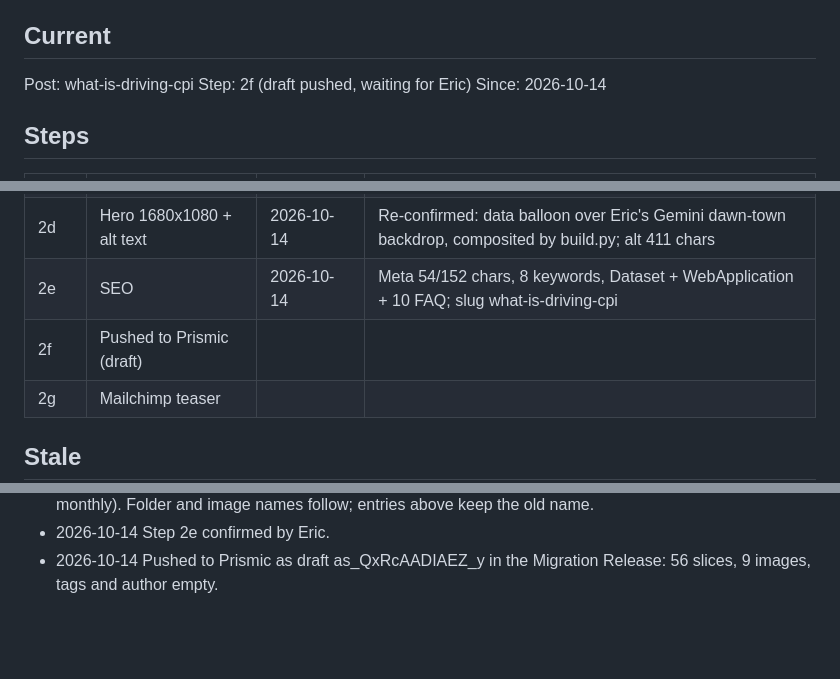
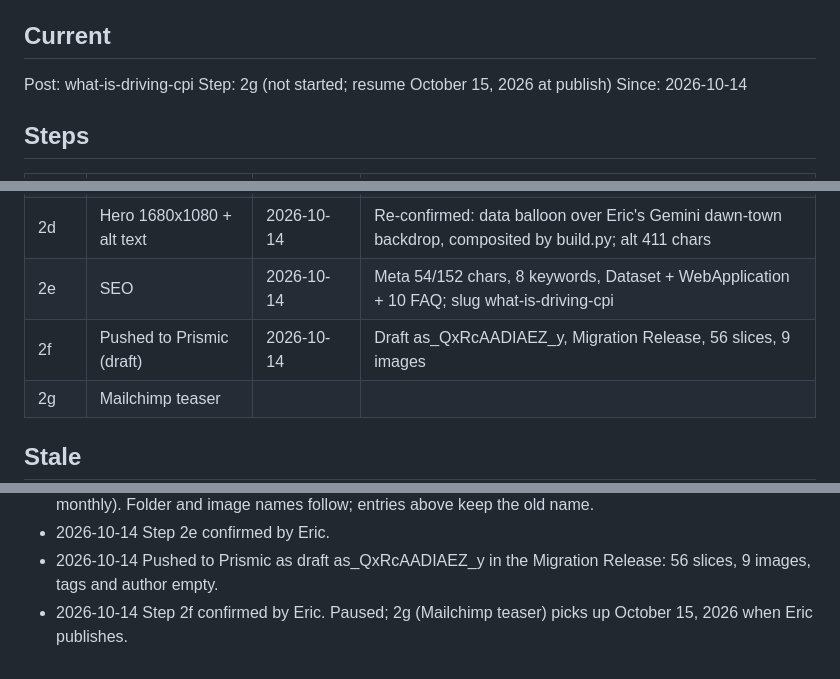
Before and after one commit to Data4ThePeople/CPI_analysis, a Markdown page: STATUS.md, 3 parts joined by grey strips. Drawn GitHub-style; blank space fills up the shorter version.

Commit message:
what-is-driving-cpi: step 2f done
Co-Authored-By: Claude Opus 5.5 (1M context) <noreply@anthropic.com>

```diff
--- a/STATUS.md
+++ b/STATUS.md
@@ -6,7 +6,7 @@ Process: ~/.claude/d4tp-process/PROCESS.md
 ## Current
 
 Post: what-is-driving-cpi
-Step: 2f (draft pushed, waiting for Eric)
+Step: 2g (not started; resume October 15, 2026 at publish)
 Since: 2026-10-14
 
 ## Steps
@@ -19,7 +19,7 @@ Since: 2026-10-14
 | 2c | Slice markup | 2026-10-14 | 38 slices: 1 drop cap, 15 text, 14 spacers, 5 images, 1 carousel (3), 1 embed, 1 divider |
 | 2d | Hero 1680x1080 + alt text | 2026-10-14 | Re-confirmed: data balloon over Eric's Gemini dawn-town backdrop, composited by build.py; alt 411 chars |
 | 2e | SEO | 2026-10-14 | Meta 54/152 chars, 8 keywords, Dataset + WebApplication + 10 FAQ; slug what-is-driving-cpi |
-| 2f | Pushed to Prismic (draft) | | |
+| 2f | Pushed to Prismic (draft) | 2026-10-14 | Draft as_QxRcAADIAEZ_y, Migration Release, 56 slices, 9 images |
 | 2g | Mailchimp teaser | | |
 
 ## Stale
@@ -71,3 +71,5 @@ None.
 - 2026-10-14 Step 2e confirmed by Eric.
 - 2026-10-14 Pushed to Prismic as draft as_QxRcAADIAEZ_y in the Migration
   Release: 56 slices, 9 images, tags and author empty.
+- 2026-10-14 Step 2f confirmed by Eric. Paused; 2g (Mailchimp teaser) picks up
+  October 15, 2026 when Eric publishes.
```
